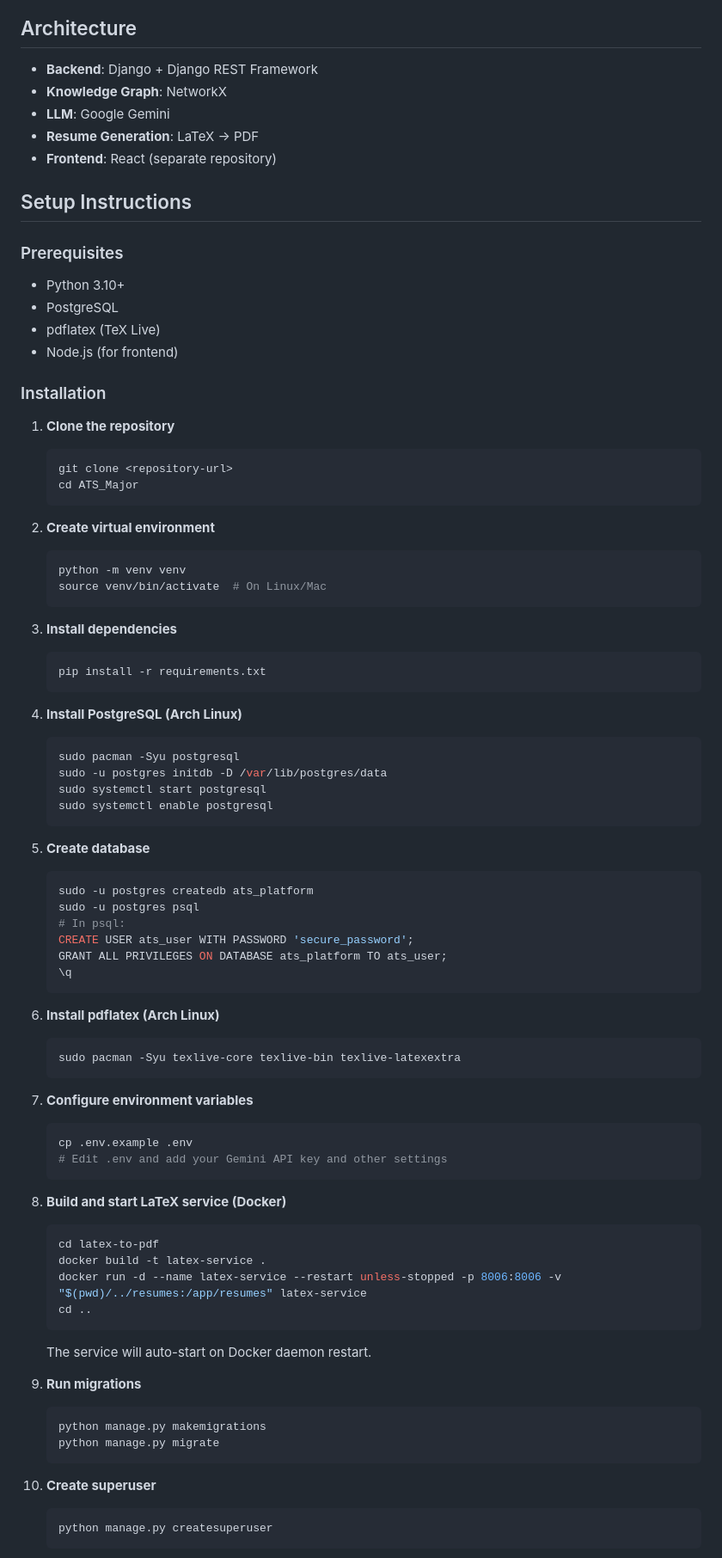
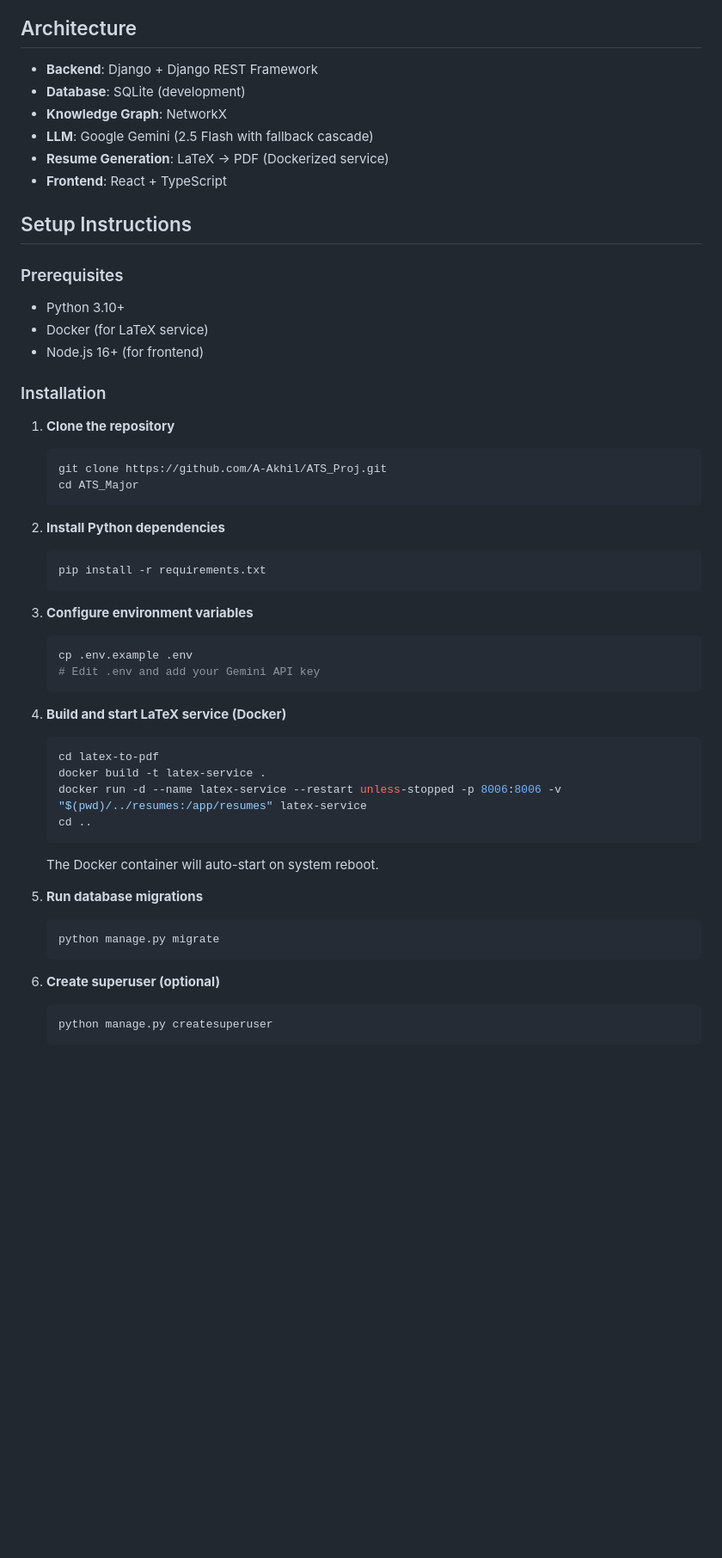
Before and after one commit to amanvarma282003/ATS_REPO, a Markdown page: README.md, the part around one of its changes. Shown at 86% size. Rendered like a GitHub page; blank space fills up the shorter version.

Commit message:
docs: update README with current architecture and simplified setup

````diff
--- a/README.md
+++ b/README.md
@@ -7,85 +7,55 @@ A bidirectional ATS + Resume Intelligence Platform that uses Knowledge Graph rea
 ## Architecture
 
 - **Backend**: Django + Django REST Framework
+- **Database**: SQLite (development)
 - **Knowledge Graph**: NetworkX
-- **LLM**: Google Gemini
-- **Resume Generation**: LaTeX → PDF
-- **Frontend**: React (separate repository)
+- **LLM**: Google Gemini (2.5 Flash with fallback cascade)
+- **Resume Generation**: LaTeX → PDF (Dockerized service)
+- **Frontend**: React + TypeScript
 
 ## Setup Instructions
 
 ### Prerequisites
 
 - Python 3.10+
-- PostgreSQL
-- pdflatex (TeX Live)
-- Node.js (for frontend)
+- Docker (for LaTeX service)
+- Node.js 16+ (for frontend)
 
 ### Installation
 
 1. **Clone the repository**
    ```bash
-   git clone <repository-url>
+   git clone https://github.com/A-Akhil/ATS_Proj.git
    cd ATS_Major
    ```
 
-2. **Create virtual environment**
-   ```bash
-   python -m venv venv
-   source venv/bin/activate  # On Linux/Mac
-   ```
-
-3. **Install dependencies**
+2. **Install Python dependencies**
    ```bash
    pip install -r requirements.txt
    ```
 
-4. **Install PostgreSQL (Arch Linux)**
+3. **Configure environment variables**
    ```bash
-   sudo pacman -Syu postgresql
-   sudo -u postgres initdb -D /var/lib/postgres/data
-   sudo systemctl start postgresql
-   sudo systemctl enable postgresql
+   cp .env.example .env
+   # Edit .env and add your Gemini API key
    ```
 
-5. **Create database**
-   ```bash
-   sudo -u postgres createdb ats_platform
-   sudo -u postgres psql
-   # In psql:
-   CREATE USER ats_user WITH PASSWORD 'secure_password';
-   GRANT ALL PRIVILEGES ON DATABASE ats_platform TO ats_user;
-   \q
-   ```
-
-6. **Install pdflatex (Arch Linux)**
-   ```bash
-   sudo pacman -Syu texlive-core texlive-bin texlive-latexextra
-   ```
-
-7. **Configure environment variables**
-   ```bash
-   cp .env.example .env
-   # Edit .env and add your Gemini API key and other settings
-   ```
-
-8. **Build and start LaTeX service (Docker)**
+4. **Build and start LaTeX service (Docker)**
    ```bash
    cd latex-to-pdf
    docker build -t latex-service .
    docker run -d --name latex-service --restart unless-stopped -p 8006:8006 -v "$(pwd)/../resumes:/app/resumes" latex-service
    cd ..
    ```
-   The service will auto-start on Docker daemon restart.
+   The Docker container will auto-start on system reboot.
 
-9. **Run migrations**
+5. **Run database migrations**
    ```bash
-   python manage.py makemigrations
    python manage.py migrate
    ```
 
-10. **Create superuser**
-    ```bash
-    python manage.py createsuperuser
-    ```
+6. **Create superuser (optional)**
+   ```bash
+   python manage.py createsuperuser
+   ```
 
````
Also changed, not shown: other parts of README.md (+38 -14 lines).
